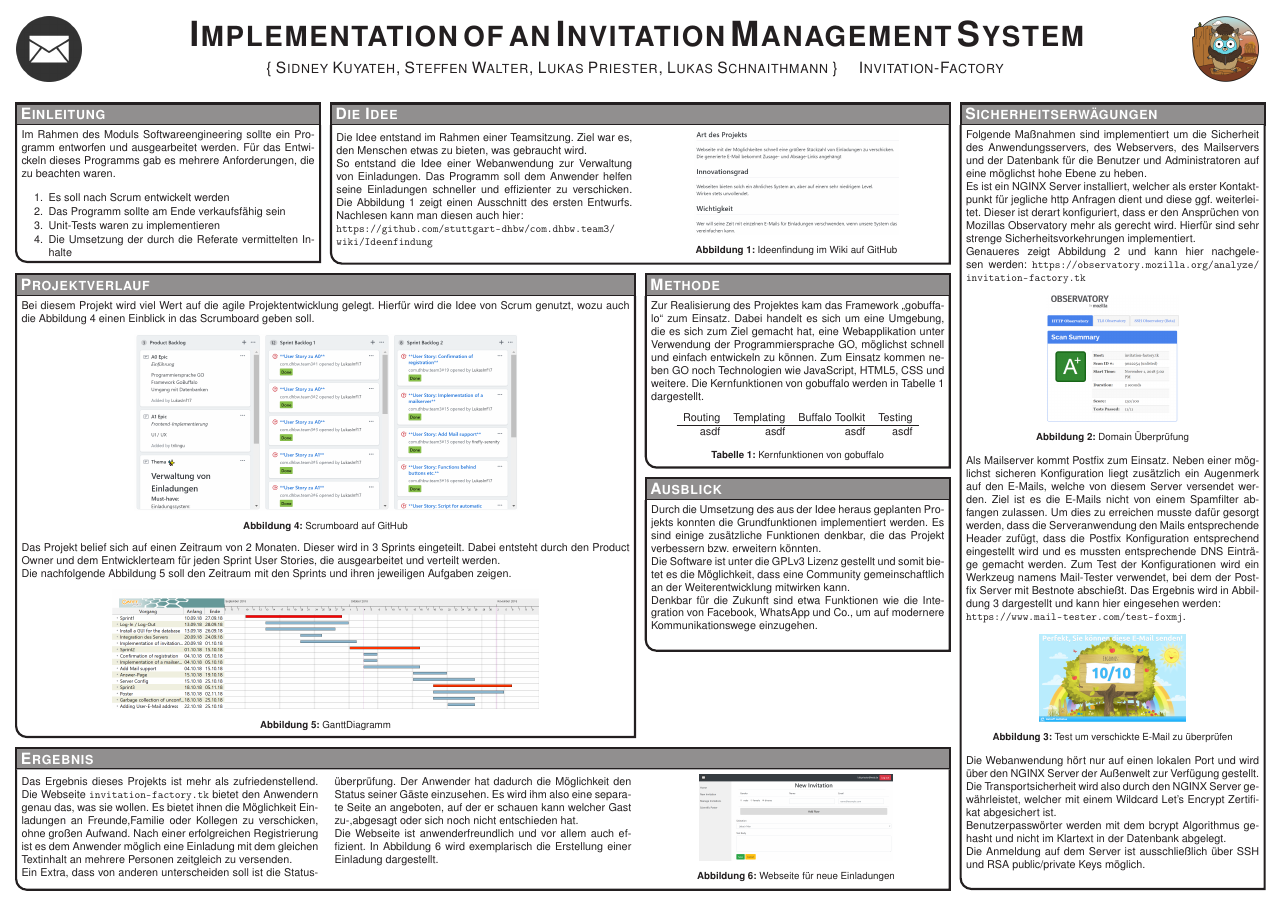
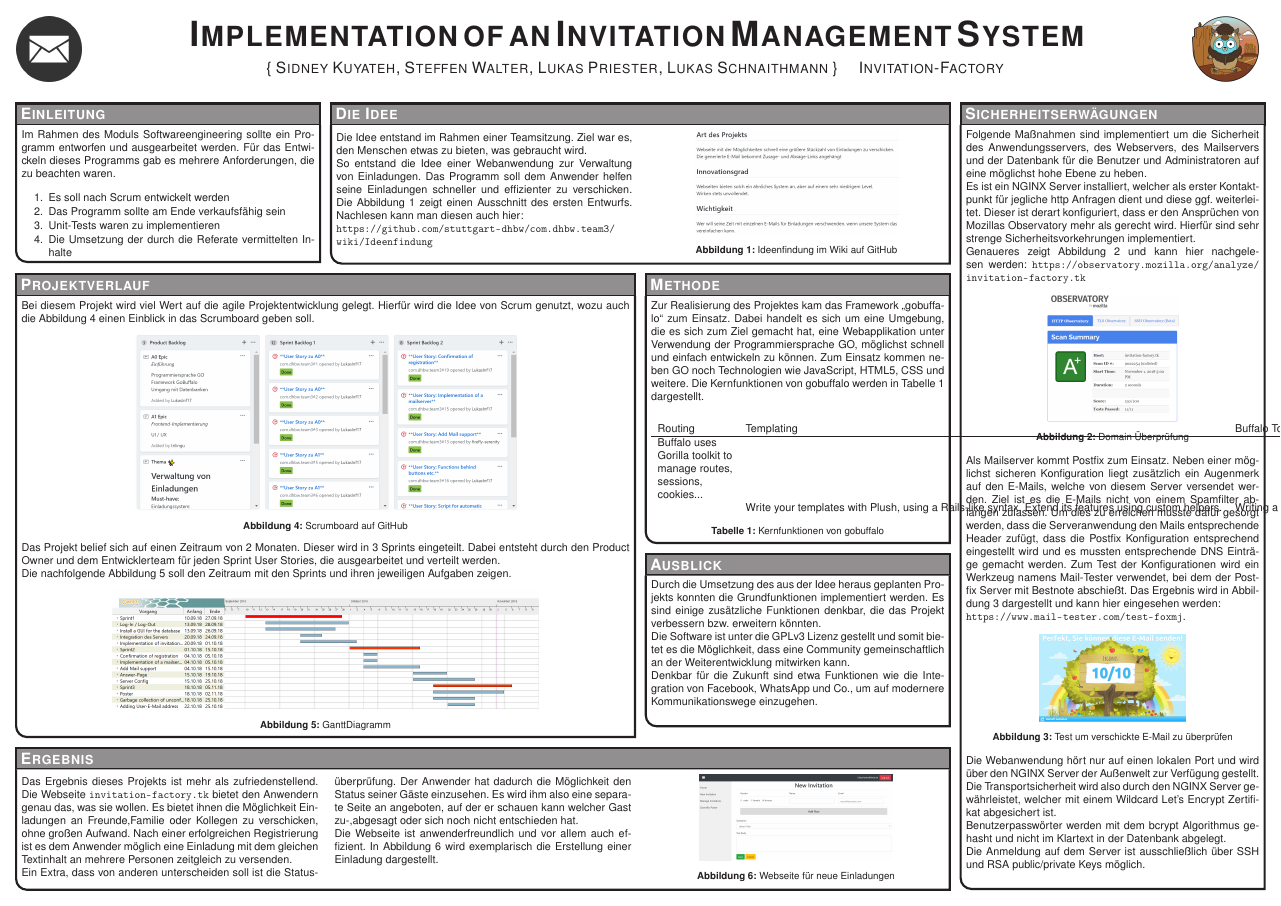
Before and after one commit to LukasInf17/com.dhbw.team3, a LaTeX poster (poster/conference_poster_4.tex): the whole page. Compiled offline with pdfLaTeX.

Commit message:
#54 added table

```diff
--- a/poster/conference_poster_4.tex
+++ b/poster/conference_poster_4.tex
@@ -173,10 +173,10 @@ Im Rahmen des Moduls Softwareengineering sollte ein Programm entworfen und ausge
 {
 	Zur Realisierung des Projektes kam das Framework \enquote{gobuffalo} zum Einsatz. Dabei handelt es sich um eine Umgebung, die es sich zum Ziel gemacht hat, eine Webapplikation unter Verwendung der Programmiersprache GO, möglichst schnell und einfach entwickeln zu können. Zum Einsatz kommen neben GO noch Technologien wie JavaScript, HTML5, CSS und weitere. Die Kernfunktionen von gobuffalo werden in Tabelle~\ref{features} dargestellt.
 	\begin{center}
-		\begin{tabu}{ r r r r }
+		\begin{tabu}{ l l l l }
 			Routing & Templating & Buffalo Toolkit & Testing \\
 			\tabucline[1pt]{-}
-			asdf & asdf & asdf & asdf
+			Buffalo uses\\ Gorilla toolkit to\\ manage routes,\\ sessions,\\ cookies...\\ & Write your templates with Plush, using a Rails-like syntax. Extend its features using custom helpers. & Writing a web application module always begins with the same tasks. Buffalo provides you a simple toolbox, the buffalo command, to generate many parts of your app and run usual tasks. & Since testing can be a boring task, Buffalo helps you to define test suites. Action, resource, model generators create test templates for the code you just generated.
 		\end{tabu}
 	\captionof{table}{Kernfunktionen von gobuffalo}
 	\label{features}
```
